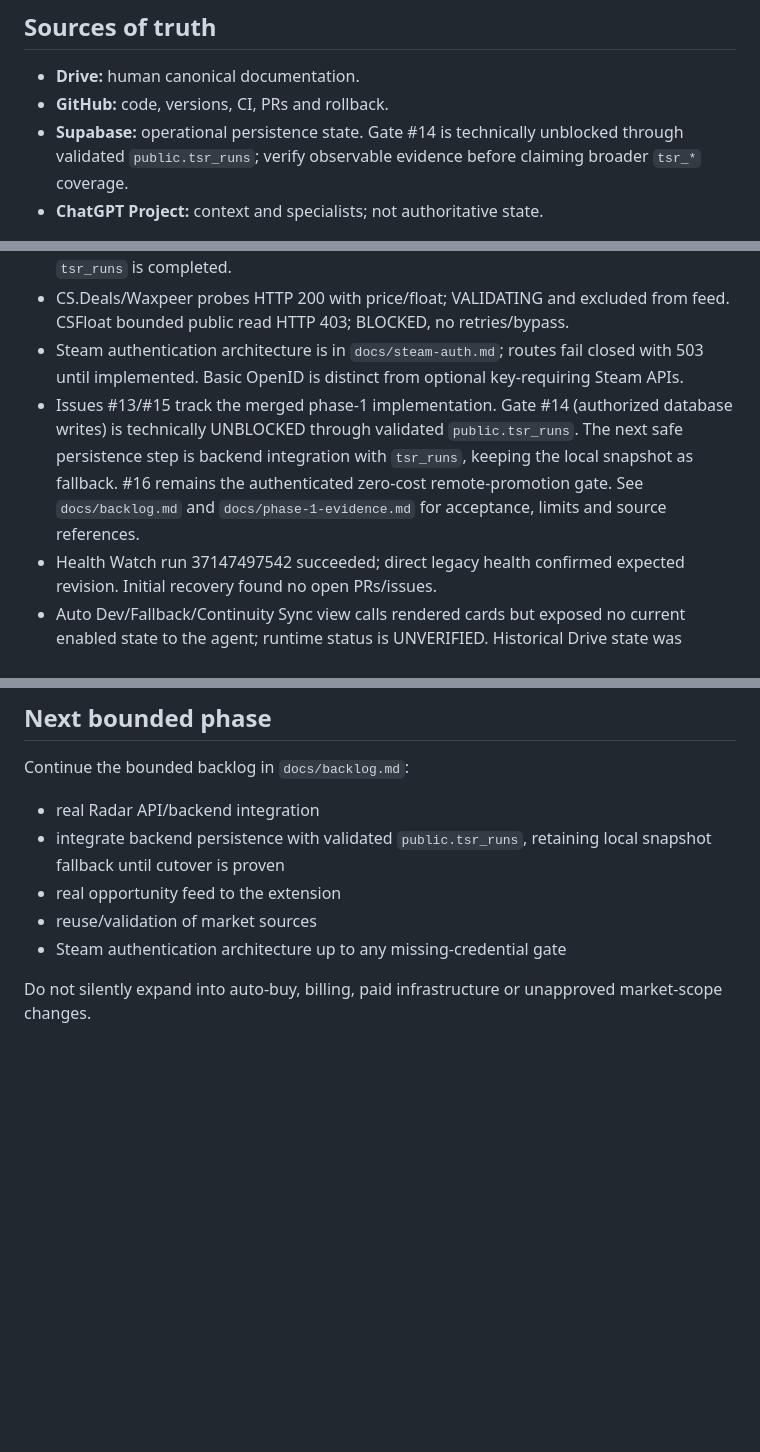
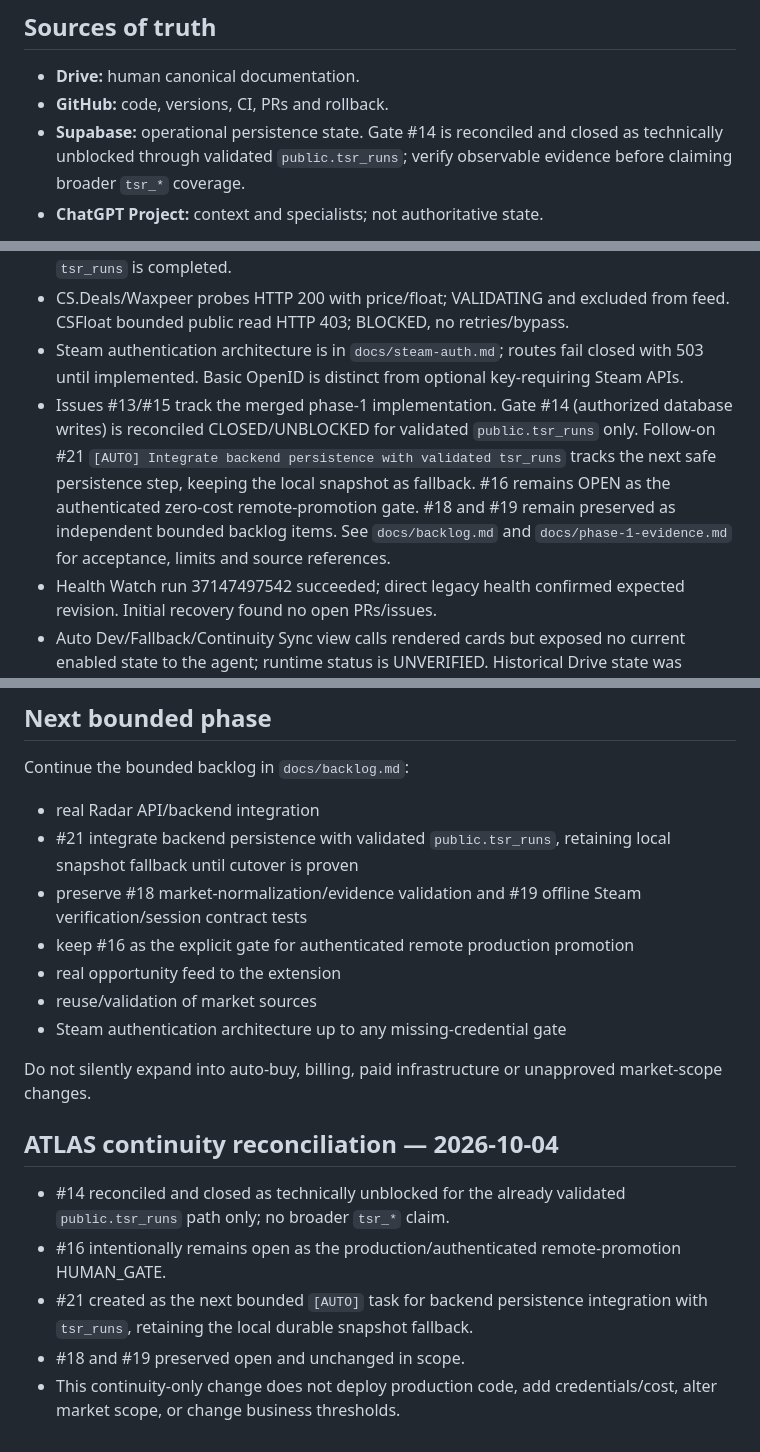
Before and after one commit to castrobruno77/treasure-radar-autonomy, a Markdown page: CONTINUITY.md, 3 parts joined by grey strips. Rendered like a GitHub page; blank space fills up the shorter version.

Commit message:
docs: reconcile ATLAS continuity gates and tsr_runs backlog

```diff
--- a/CONTINUITY.md
+++ b/CONTINUITY.md
@@ -12,7 +12,7 @@ Open a new chat in the **Corporação** project and send:
 
 - **Drive:** human canonical documentation.
 - **GitHub:** code, versions, CI, PRs and rollback.
-- **Supabase:** operational persistence state. Gate #14 is technically unblocked through validated `public.tsr_runs`; verify observable evidence before claiming broader `tsr_*` coverage.
+- **Supabase:** operational persistence state. Gate #14 is reconciled and closed as technically unblocked through validated `public.tsr_runs`; verify observable evidence before claiming broader `tsr_*` coverage.
 - **ChatGPT Project:** context and specialists; not authoritative state.
 
 Drive folder: `TREASURE SKINS RADAR`
@@ -39,7 +39,7 @@ The initial backlog is complete. Phase 1 now provides a **local real-data pilot*
 - Supabase update: the earlier read-only transaction 25006 was traced to storage pressure from legacy SCALE data. With Bruno's explicit authorization, `market_catalog_l0_history` (~1.087 GB / 4.3M rows) was cleared while `market_listing_detail_current` (~400 MB) was preserved. Database usage fell from ~1.5 GB to ~486 MB. Migration then succeeded for `public.tsr_runs`; RLS is enabled, anon/authenticated have no SELECT/INSERT, service_role has SELECT/INSERT, and a write/read test succeeded with the test row removed. Gate #14 is technically UNBLOCKED. Local snapshot remains fallback until backend integration with `tsr_runs` is completed.
 - CS.Deals/Waxpeer probes HTTP 200 with price/float; VALIDATING and excluded from feed. CSFloat bounded public read HTTP 403; BLOCKED, no retries/bypass.
 - Steam authentication architecture is in `docs/steam-auth.md`; routes fail closed with 503 until implemented. Basic OpenID is distinct from optional key-requiring Steam APIs.
-- Issues #13/#15 track the merged phase-1 implementation. Gate #14 (authorized database writes) is technically UNBLOCKED through validated `public.tsr_runs`. The next safe persistence step is backend integration with `tsr_runs`, keeping the local snapshot as fallback. #16 remains the authenticated zero-cost remote-promotion gate. See `docs/backlog.md` and `docs/phase-1-evidence.md` for acceptance, limits and source references.
+- Issues #13/#15 track the merged phase-1 implementation. Gate #14 (authorized database writes) is reconciled CLOSED/UNBLOCKED for validated `public.tsr_runs` only. Follow-on #21 `[AUTO] Integrate backend persistence with validated tsr_runs` tracks the next safe persistence step, keeping the local snapshot as fallback. #16 remains OPEN as the authenticated zero-cost remote-promotion gate. #18 and #19 remain preserved as independent bounded backlog items. See `docs/backlog.md` and `docs/phase-1-evidence.md` for acceptance, limits and source references.
 - Health Watch run 37147497542 succeeded; direct legacy health confirmed expected revision. Initial recovery found no open PRs/issues.
 - Auto Dev/Fallback/Continuity Sync view calls rendered cards but exposed no current enabled state to the agent; runtime status is UNVERIFIED. Historical Drive state was enabled. Do not claim current automation execution or create duplicates from this evidence.
 - Last known pre-change healthy main: `39517446f4ea80eac27202f916205d8283e5cf6c`. Release promotion requires exact-head CI and PR merge; inspect GitHub for final merge SHA instead of self-referential commit IDs.
@@ -107,9 +107,20 @@ Bruno is required only for:
 Continue the bounded backlog in `docs/backlog.md`:
 
 - real Radar API/backend integration
-- integrate backend persistence with validated `public.tsr_runs`, retaining local snapshot fallback until cutover is proven
+- #21 integrate backend persistence with validated `public.tsr_runs`, retaining local snapshot fallback until cutover is proven
+- preserve #18 market-normalization/evidence validation and #19 offline Steam verification/session contract tests
+- keep #16 as the explicit gate for authenticated remote production promotion
 - real opportunity feed to the extension
 - reuse/validation of market sources
 - Steam authentication architecture up to any missing-credential gate
 
 Do not silently expand into auto-buy, billing, paid infrastructure or unapproved market-scope changes.
+
+
+## ATLAS continuity reconciliation — 2026-10-04
+
+- #14 reconciled and closed as technically unblocked for the already validated `public.tsr_runs` path only; no broader `tsr_*` claim.
+- #16 intentionally remains open as the production/authenticated remote-promotion HUMAN_GATE.
+- #21 created as the next bounded `[AUTO]` task for backend persistence integration with `tsr_runs`, retaining the local durable snapshot fallback.
+- #18 and #19 preserved open and unchanged in scope.
+- This continuity-only change does not deploy production code, add credentials/cost, alter market scope, or change business thresholds.
```
